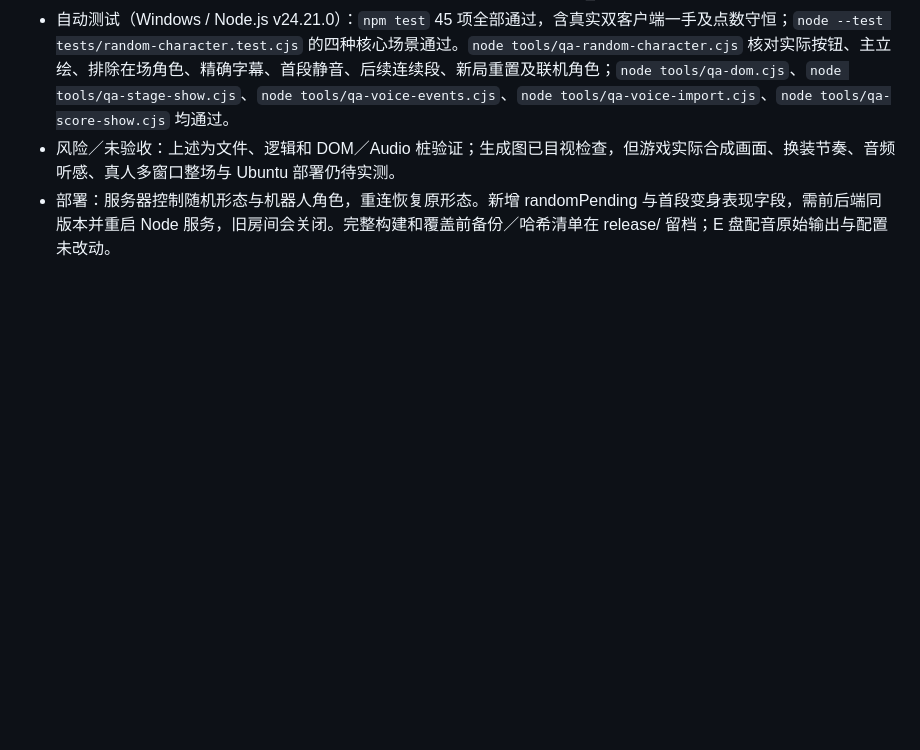
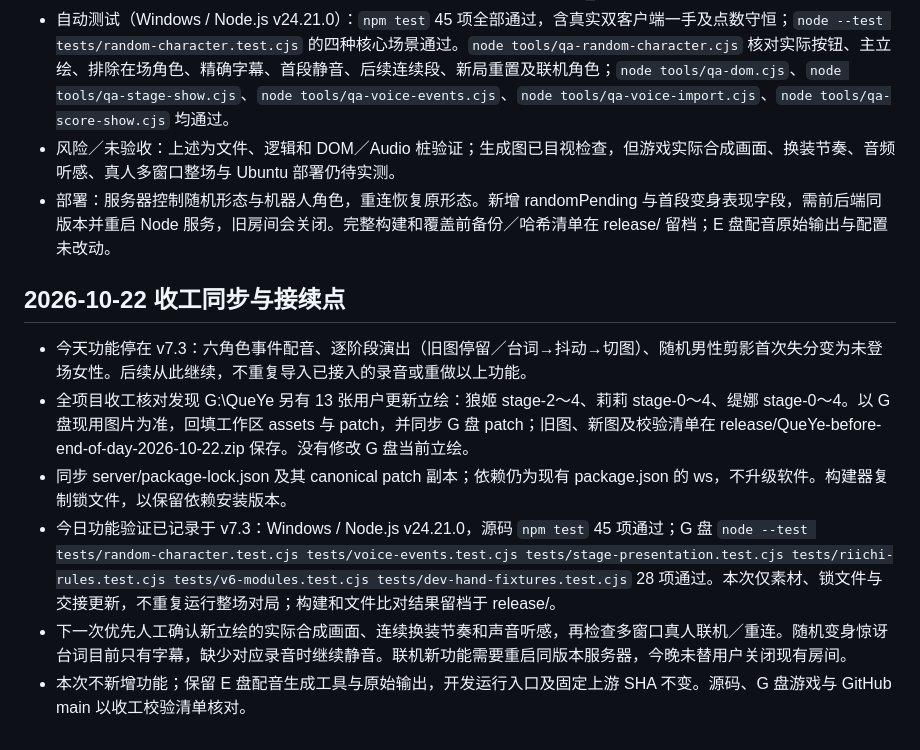
Before and after one commit to dianlang/VidiMahjong, a Markdown page: PROGRESS.md, the part around the change. GitHub-like rendering; blank space fills up the shorter version.

Commit message:
docs: save October 22 checkpoint and next-session handoff

```diff
--- a/PROGRESS.md
+++ b/PROGRESS.md
@@ -229,3 +229,12 @@
 - 自动测试（Windows / Node.js v24.21.0）：`npm test` 45 项全部通过，含真实双客户端一手及点数守恒；`node --test tests/random-character.test.cjs` 的四种核心场景通过。`node tools/qa-random-character.cjs` 核对实际按钮、主立绘、排除在场角色、精确字幕、首段静音、后续连续段、新局重置及联机角色；`node tools/qa-dom.cjs`、`node tools/qa-stage-show.cjs`、`node tools/qa-voice-events.cjs`、`node tools/qa-voice-import.cjs`、`node tools/qa-score-show.cjs` 均通过。
 - 风险／未验收：上述为文件、逻辑和 DOM／Audio 桩验证；生成图已目视检查，但游戏实际合成画面、换装节奏、音频听感、真人多窗口整场与 Ubuntu 部署仍待实测。
 - 部署：服务器控制随机形态与机器人角色，重连恢复原形态。新增 randomPending 与首段变身表现字段，需前后端同版本并重启 Node 服务，旧房间会关闭。完整构建和覆盖前备份／哈希清单在 release/ 留档；E 盘配音原始输出与配置未改动。
+
+## 2026-10-22 收工同步与接续点
+
+- 今天功能停在 v7.3：六角色事件配音、逐阶段演出（旧图停留／台词→抖动→切图）、随机男性剪影首次失分变为未登场女性。后续从此继续，不重复导入已接入的录音或重做以上功能。
+- 全项目收工核对发现 G:\QueYe 另有 13 张用户更新立绘：狼姬 stage-2～4、莉莉 stage-0～4、缇娜 stage-0～4。以 G 盘现用图片为准，回填工作区 assets 与 patch，并同步 G 盘 patch；旧图、新图及校验清单在 release/QueYe-before-end-of-day-2026-10-22.zip 保存。没有修改 G 盘当前立绘。
+- 同步 server/package-lock.json 及其 canonical patch 副本；依赖仍为现有 package.json 的 ws，不升级软件。构建器复制锁文件，以保留依赖安装版本。
+- 今日功能验证已记录于 v7.3：Windows / Node.js v24.21.0，源码 `npm test` 45 项通过；G 盘 `node --test tests/random-character.test.cjs tests/voice-events.test.cjs tests/stage-presentation.test.cjs tests/riichi-rules.test.cjs tests/v6-modules.test.cjs tests/dev-hand-fixtures.test.cjs` 28 项通过。本次仅素材、锁文件与交接更新，不重复运行整场对局；构建和文件比对结果留档于 release/。
+- 下一次优先人工确认新立绘的实际合成画面、连续换装节奏和声音听感，再检查多窗口真人联机／重连。随机变身惊讶台词目前只有字幕，缺少对应录音时继续静音。联机新功能需要重启同版本服务器，今晚未替用户关闭现有房间。
+- 本次不新增功能；保留 E 盘配音生成工具与原始输出，开发运行入口及固定上游 SHA 不变。源码、G 盘游戏与 GitHub main 以收工校验清单核对。
```
